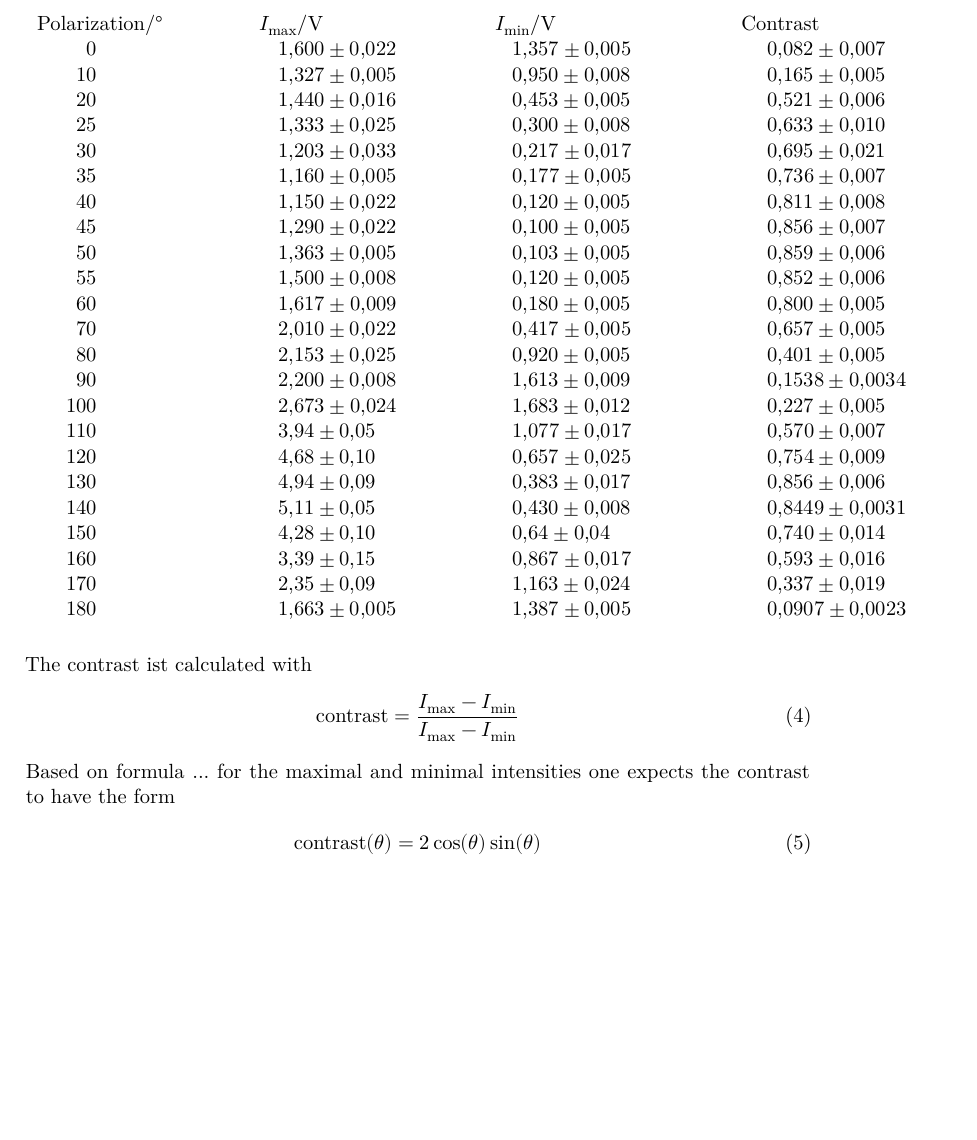
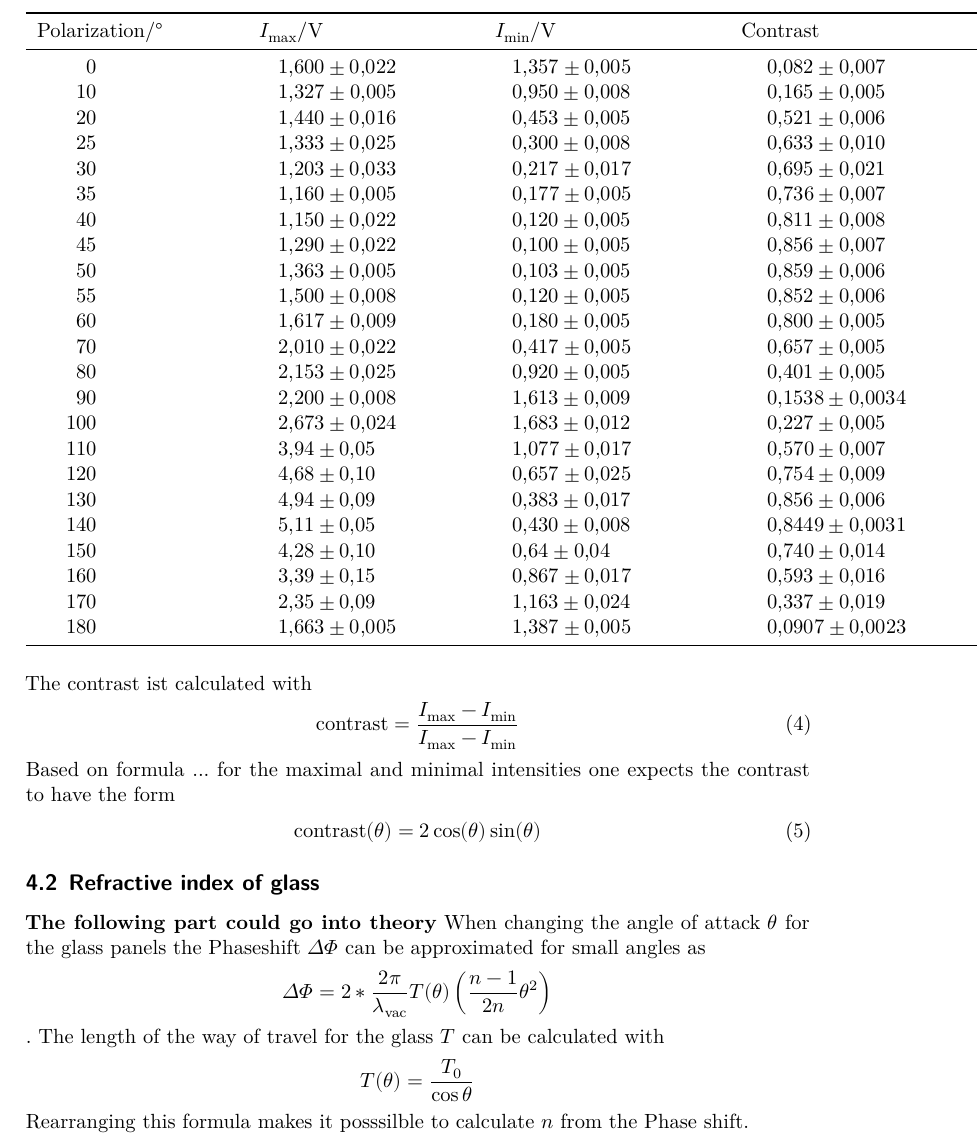
Before and after one commit to Enno-Enno/FP_1, a LaTeX document (3_V64/V64.tex, which reads 3_V64/auswertung.tex): part of page 4 of 5 before the commit and part of page 4 of 6 after it, cut so that both start at the same text, the shorter picture padded with empty space. Compiled offline with XeLaTeX.

Commit message:
Als ob das irgendwer liest...

```diff
--- a/3_V64/auswertung.tex
+++ b/3_V64/auswertung.tex
@@ -14,7 +14,9 @@ the error of \qty{0.005}{\volt} is assumed.
 	\centering
 	\sisetup{table-align-uncertainty}
 	\begin{tabular}{S S S S S}
+		\toprule
 		{Polarization/\unit{\degree}} & {$I_\text{max}/\unit{\volt}$} & {$I_\text{min}/\unit{\volt}$} & {Contrast}                       \\
+		\midrule
 		0                             & 1.600 (0.022)                 & 1.357 (0.005)                 & 0.082 (0.007 ) & 0.082 (0.007 )  \\
 		10                            & 1.327 (0.005)                 & 0.950 (0.008)                 & 0.165 (0.005 ) & 0.165 (0.005 )  \\
 		20                            & 1.440 (0.016)                 & 0.453 (0.005)                 & 0.521 (0.006 ) & 0.521 (0.006 )  \\
@@ -38,7 +40,7 @@ the error of \qty{0.005}{\volt} is assumed.
 		160                           & 3.39  (0.15 )                 & 0.867 (0.017)                 & 0.593 (0.016 ) & 0.593 (0.016 )  \\
 		170                           & 2.35  (0.09 )                 & 1.163 (0.024)                 & 0.337 (0.019 ) & 0.337 (0.019 )  \\
 		180                           & 1.663 (0.005)                 & 1.387 (0.005)                 & 0.0907(0.0023) & 0.0907 (0.0023) \\
-
+        \bottomrule
 	\end{tabular}
 
 \end{table}
@@ -51,3 +53,13 @@ Based on formula ... for the maximal and minimal intensities one expects the con
 \begin{align}
     \text{contrast}(\theta) = 2\cos(\theta)\sin(\theta)
 \end{align}
+
+\subsection{Refractive index of glass}
+\textbf{The following part could go into theory}
+When changing the angle of attack $\theta$ for the glass panels the Phaseshift $\Delta\Phi$ can be approximated for small angles
+as
+$$\Delta\Phi = 2* \frac{2\pi}{\lambda_\text{vac}} T(\theta)\left(\frac{n-1}{2n} \theta^2 \right)$$.
+The length of the way of travel for the glass $T$ can be calculated with
+$$T(\theta) = \frac{T_0}{\cos\theta}$$
+
+Rearranging this formula makes it posssilble to calculate $n$ from the Phase shift.
```
Also changed, not shown: 2 other files.
